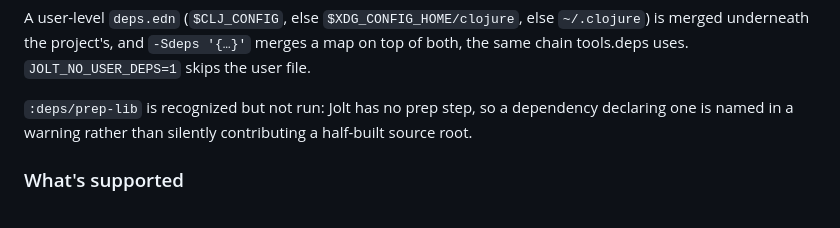
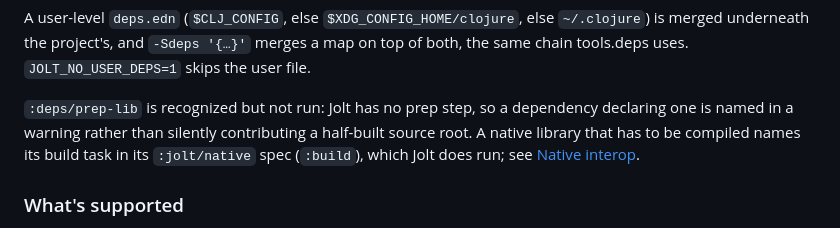
Before and after one commit to jolt-lang/jolt-lang.github.io, a Markdown page: resources/md/building-and-deps.md, the part around the change. Drawn GitHub-style.

```diff
--- a/resources/md/building-and-deps.md
+++ b/resources/md/building-and-deps.md
@@ -167,7 +167,9 @@ user file.
 
 `:deps/prep-lib` is recognized but not run: Jolt has no prep step, so a
 dependency declaring one is named in a warning rather than silently contributing
-a half-built source root.
+a half-built source root. A native library that has to be compiled names its
+build task in its `:jolt/native` spec (`:build`), which Jolt does run; see
+[Native interop](/docs/native-interop.html#building_it_for_the_projects_that_use_it).
 
 ### What's supported
 
```
Also changed, not shown: resources/md/native-interop.md (+31 -2 lines), resources/md/tools-deps.md (+7 -2 lines).
